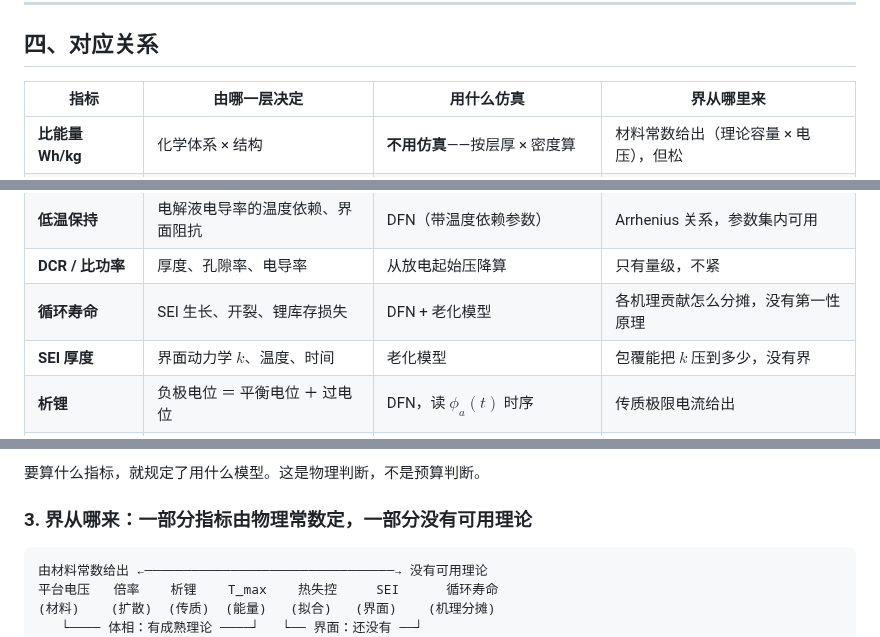
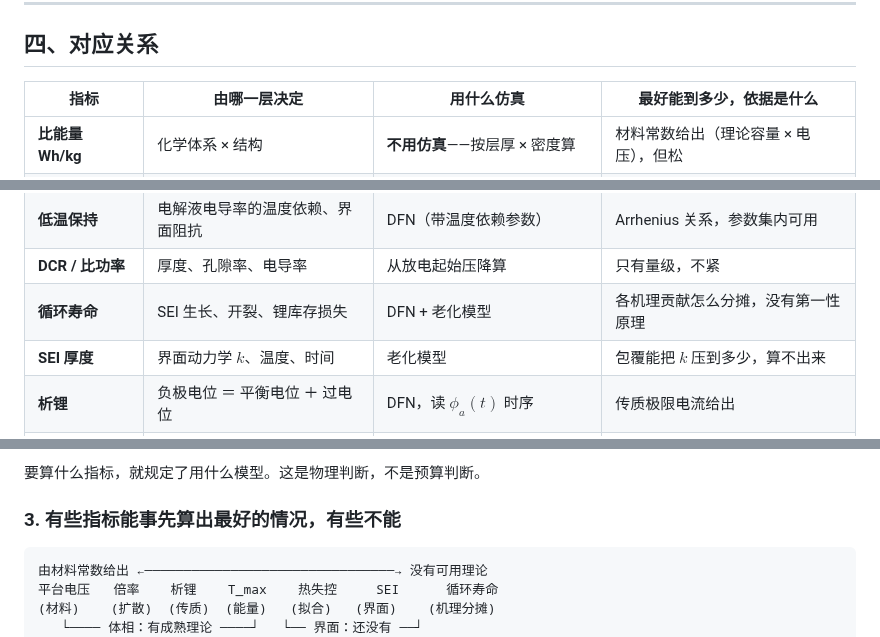
Before and after one commit to wangyuanxty/BatteryDesignAgent, a Markdown page: docs/battery-design-map.md, 3 parts joined by grey strips. GitHub-like rendering.

````diff
--- a/docs/battery-design-map.md
+++ b/docs/battery-design-map.md
@@ -83,7 +96,7 @@
 
 ## 四、对应关系
 
-| 指标 | 由哪一层决定 | 用什么仿真 | 界从哪里来 |
+| 指标 | 由哪一层决定 | 用什么仿真 | 最好能到多少，依据是什么 |
 |---|---|---|---|
 | **比能量 Wh/kg** | 化学体系 × 结构 | **不用仿真**——按层厚 × 密度算 | 材料常数给出（理论容量 × 电压），但松 |
 | **能量密度 Wh/L** | 同上 | 同上（代数计算） | 材料常数给出，松 |
@@ -93,7 +106,7 @@
 | **低温保持** | 电解液电导率的温度依赖、界面阻抗 | DFN（带温度依赖参数） | Arrhenius 关系，参数集内可用 |
 | **DCR / 比功率** | 厚度、孔隙率、电导率 | 从放电起始压降算 | 只有量级，不紧 |
 | **循环寿命** | SEI 生长、开裂、锂库存损失 | DFN + 老化模型 | 各机理贡献怎么分摊，没有第一性原理 |
-| **SEI 厚度** | 界面动力学 $k$、温度、时间 | 老化模型 | 包覆能把 $k$ 压到多少，没有界 |
+| **SEI 厚度** | 界面动力学 $k$、温度、时间 | 老化模型 | 包覆能把 $k$ 压到多少，算不出来 |
 | **析锂** | 负极电位 ＝ 平衡电位 ＋ 过电位 | DFN，读 $\phi_a(t)$ 时序 | 传质极限电流给出 |
 | **$T_{\max}$** | 产热（I²R ＋ 熵热）vs 散热 $hA$ | 电化学–热耦合 | 能量守恒给出 |
 | **热失控触发** | 放热反应动力学、散热、尺寸 | 三副反应 ODE / Semenov | 判据形式是经典的；数值靠 ARC 拟合 |
@@ -116,7 +129,7 @@
 
 要算什么指标，就规定了用什么模型。这是物理判断，不是预算判断。
 
-### 3. 界从哪来：一部分指标由物理常数定，一部分没有可用理论
+### 3. 有些指标能事先算出最好的情况，有些不能
 
 ```
 由材料常数给出 ←────────────────────────────────→ 没有可用理论
````
Also changed, not shown: other parts of docs/battery-design-map.md (+20 -7 lines).
